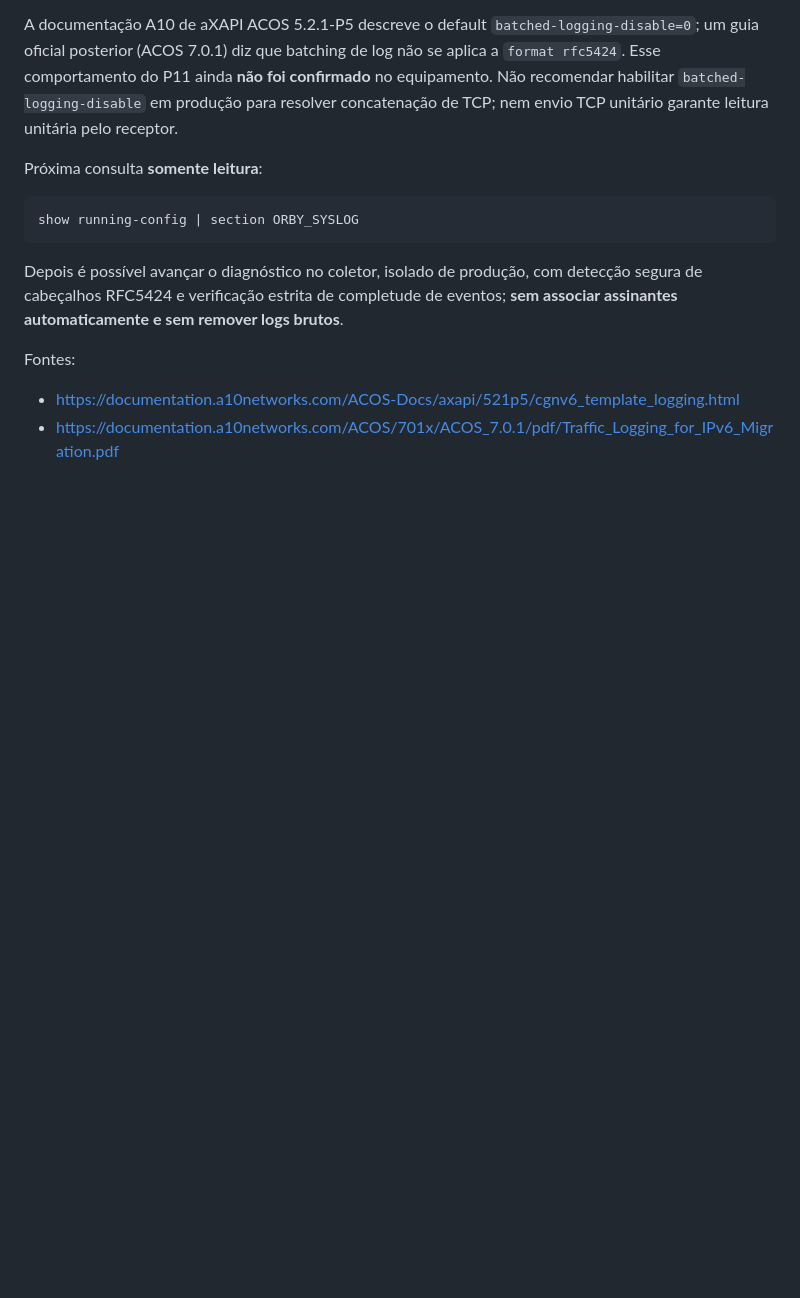
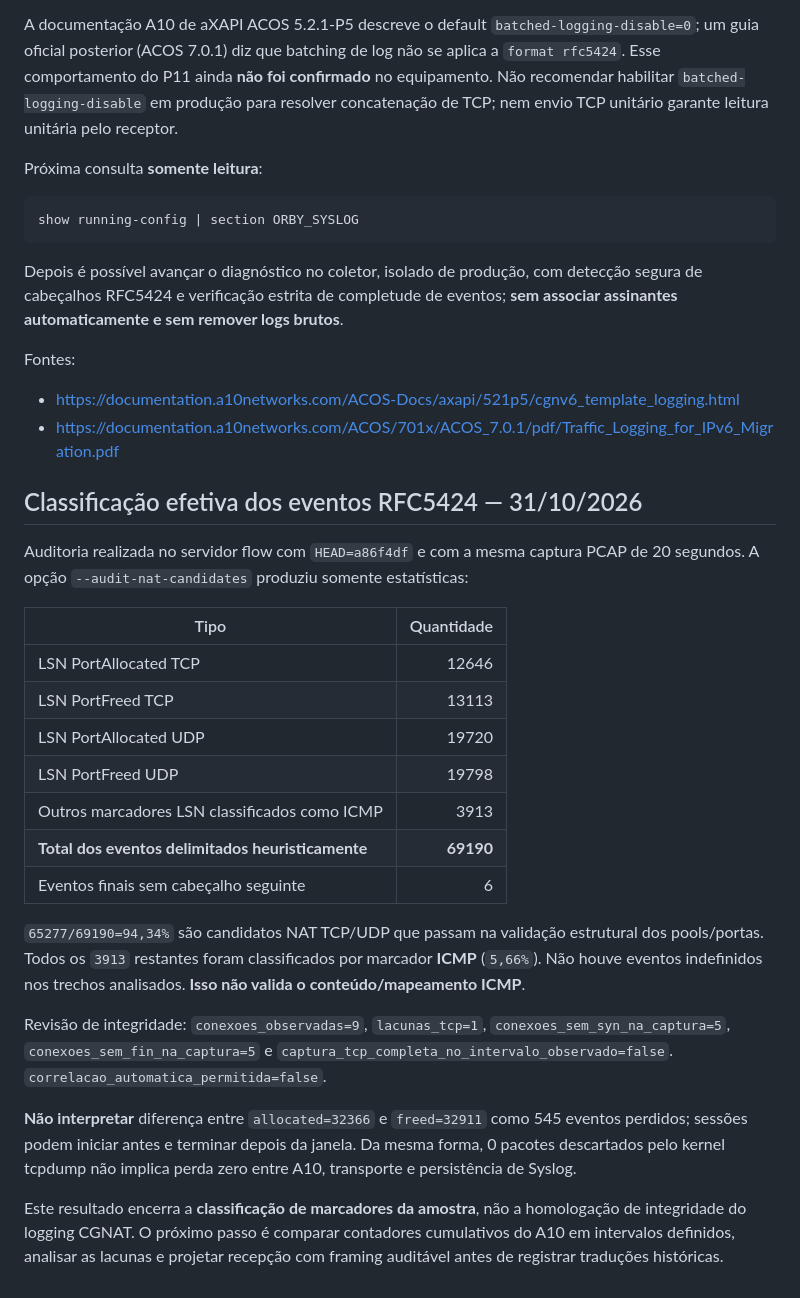
Before and after one commit to Br10Consultoria/FastNetMon, a Markdown page: docs/A10_REAL_CAPTURE_20261031.md, the part around the change. Rendered like a GitHub page; blank space fills up the shorter version.

Commit message:
docs(a10): record complete real TCP UDP ICMP marker breakdown and integrity caveats

```diff
--- a/docs/A10_REAL_CAPTURE_20261031.md
+++ b/docs/A10_REAL_CAPTURE_20261031.md
@@ -210,3 +210,44 @@ automaticamente e sem remover logs brutos**.
 Fontes:
 - https://documentation.a10networks.com/ACOS-Docs/axapi/521p5/cgnv6_template_logging.html
 - https://documentation.a10networks.com/ACOS/701x/ACOS_7.0.1/pdf/Traffic_Logging_for_IPv6_Migration.pdf
+
+
+## Classificação efetiva dos eventos RFC5424 — 31/10/2026
+
+Auditoria realizada no servidor flow com `HEAD=a86f4df` e com a mesma
+captura PCAP de 20 segundos. A opção `--audit-nat-candidates`
+produziu somente estatísticas:
+
+| Tipo | Quantidade |
+|---|---:|
+| LSN PortAllocated TCP | 12646 |
+| LSN PortFreed TCP | 13113 |
+| LSN PortAllocated UDP | 19720 |
+| LSN PortFreed UDP | 19798 |
+| Outros marcadores LSN classificados como ICMP | 3913 |
+| **Total dos eventos delimitados heuristicamente** | **69190** |
+| Eventos finais sem cabeçalho seguinte | 6 |
+
+`65277/69190=94,34%` são candidatos NAT TCP/UDP que passam na
+validação estrutural dos pools/portas. Todos os `3913` restantes
+foram classificados por marcador **ICMP** (`5,66%`). Não houve
+eventos indefinidos nos trechos analisados. **Isso não valida
+o conteúdo/mapeamento ICMP**.
+
+Revisão de integridade: `conexoes_observadas=9`, `lacunas_tcp=1`,
+`conexoes_sem_syn_na_captura=5`,
+`conexoes_sem_fin_na_captura=5` e
+`captura_tcp_completa_no_intervalo_observado=false`.
+`correlacao_automatica_permitida=false`.
+
+**Não interpretar** diferença entre `allocated=32366` e
+`freed=32911` como 545 eventos perdidos; sessões podem iniciar
+antes e terminar depois da janela. Da mesma forma, 0 pacotes
+descartados pelo kernel tcpdump não implica perda zero entre A10,
+transporte e persistência de Syslog.
+
+Este resultado encerra a **classificação de marcadores da amostra**,
+não a homologação de integridade do logging CGNAT. O próximo passo
+é comparar contadores cumulativos do A10 em intervalos definidos,
+analisar as lacunas e projetar recepção com framing auditável antes
+de registrar traduções históricas.
```
